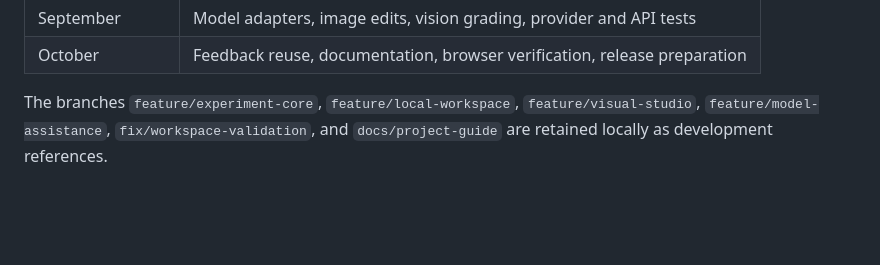
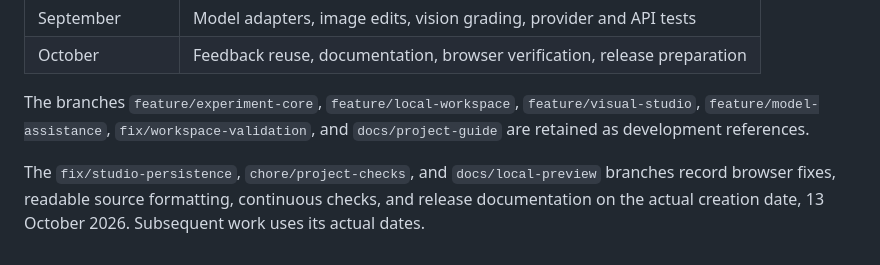
Before and after one commit to dannkis/iter-prompt, a Markdown page: docs/HISTORY.md, the part around the change. Drawn GitHub-style; blank space fills up the shorter version.

```diff
--- a/docs/HISTORY.md
+++ b/docs/HISTORY.md
@@ -13,4 +13,6 @@ Feature branches contain distinct implementations and are merged into `main`. Th
 | September | Model adapters, image edits, vision grading, provider and API tests |
 | October | Feedback reuse, documentation, browser verification, release preparation |
 
-The branches `feature/experiment-core`, `feature/local-workspace`, `feature/visual-studio`, `feature/model-assistance`, `fix/workspace-validation`, and `docs/project-guide` are retained locally as development references.
+The branches `feature/experiment-core`, `feature/local-workspace`, `feature/visual-studio`, `feature/model-assistance`, `fix/workspace-validation`, and `docs/project-guide` are retained as development references.
+
+The `fix/studio-persistence`, `chore/project-checks`, and `docs/local-preview` branches record browser fixes, readable source formatting, continuous checks, and release documentation on the actual creation date, 13 October 2026. Subsequent work uses its actual dates.
```
Also changed, not shown: AGENTS.md (added, +12 -0 lines), README.md (+5 -1 lines), docs/VERIFICATION.md (added, +30 -0 lines), docs/assets/studio-preview.png (added).
